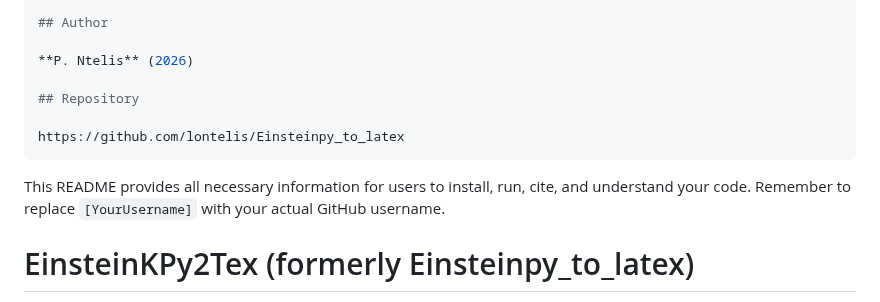
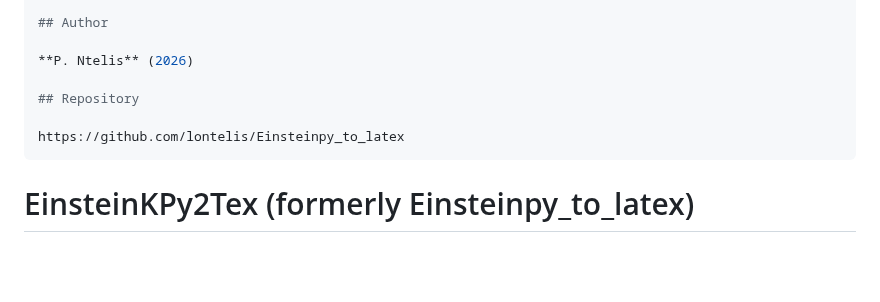
Before and after one commit to lontelis/EinsteinKPy2Tex, a Markdown page: README.md, the part around the change. GitHub-like rendering; blank space fills up the shorter version.

````diff
--- a/README.md
+++ b/README.md
@@ -229,8 +229,6 @@ MIT License
 https://github.com/lontelis/Einsteinpy_to_latex
 ```
 
-This README provides all necessary information for users to install, run, cite, and understand your code. Remember to replace `[YourUsername]` with your actual GitHub username.
-
 # EinsteinKPy2Tex (formerly Einsteinpy_to_latex)
 
 **NEW NAME!** Same great code, now with:
````
